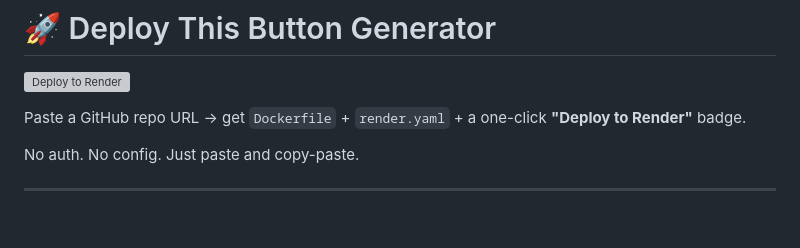
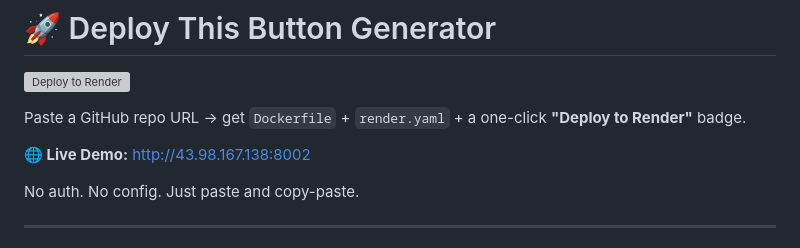
Before and after one commit to anxovatomica/deploy-button-generator, a Markdown page: README.md, the part around the change. Rendered like a GitHub page; blank space fills up the shorter version; grey boxes are pictures that could not be loaded.

Commit message:
Add live demo URL

```diff
--- a/README.md
+++ b/README.md
@@ -3,6 +3,8 @@
 [![Deploy to Render](https://render.com/images/deploy-to-render-button.svg)](https://render.com/deploy?repo=https://github.com/anxovatomica/deploy-button-generator)
 
 Paste a GitHub repo URL → get `Dockerfile` + `render.yaml` + a one-click **"Deploy to Render"** badge.
+
+**🌐 Live Demo:** http://43.98.167.138:8002
 
 No auth. No config. Just paste and copy-paste.
 
```
